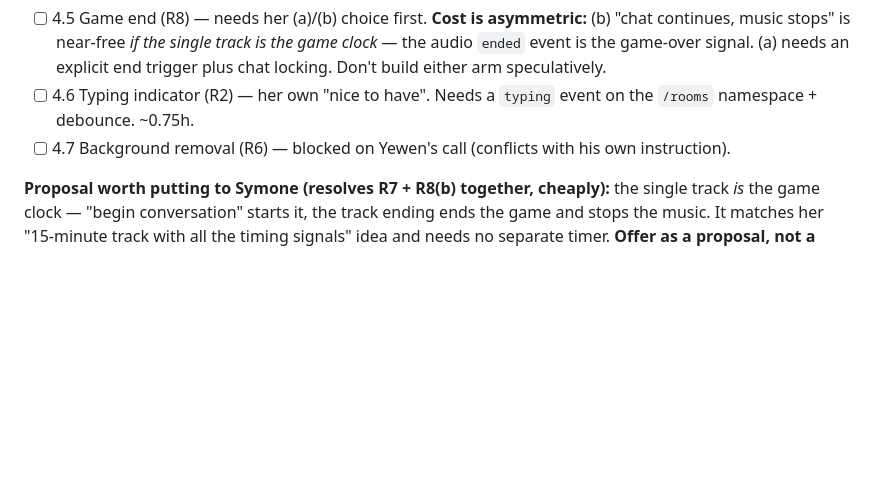
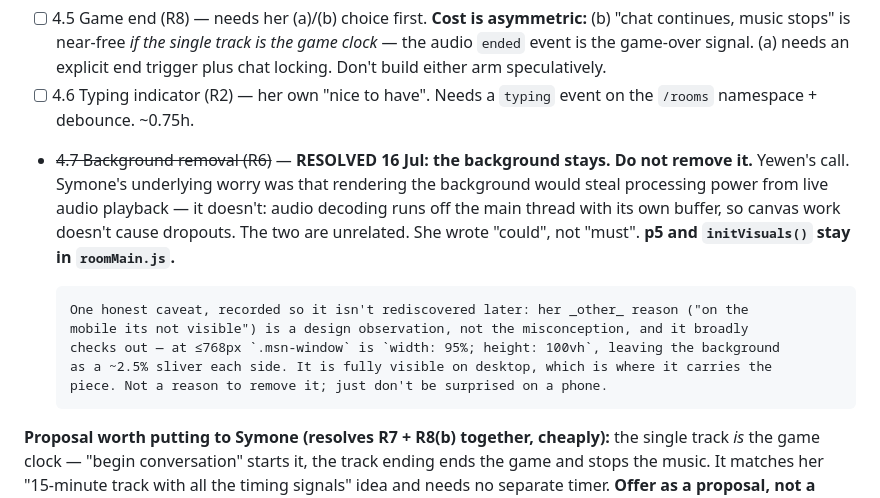
Before and after one commit to yewen-jin/synthwave-chatroom, a Markdown page: __context__/thisverisionofme-plan.md, the part around the change. Drawn GitHub-style; blank space fills up the shorter version.

Commit message:
Settle R6: the background stays
Yewen's call. Symone's worry was that rendering the background would steal
processing from live audio; it doesn't, and she wrote "could", not "must".
Records the caveat that her other reason (near-invisible on mobile) does
check out at <=768px, so it isn't rediscovered as a new finding later.

Co-Authored-By: Claude Opus 4.8 <noreply@anthropic.com>

```diff
--- a/__context__/thisverisionofme-plan.md
+++ b/__context__/thisverisionofme-plan.md
@@ -523,7 +523,17 @@ remainder; these do not fit alongside it. Triage below uses Symone's own signals
       Don't build either arm speculatively.
 - [ ] 4.6 Typing indicator (R2) — her own "nice to have". Needs a `typing` event on the `/rooms`
       namespace + debounce. ~0.75h.
-- [ ] 4.7 Background removal (R6) — blocked on Yewen's call (conflicts with his own instruction).
+- ~~4.7 Background removal (R6)~~ — **RESOLVED 16 Jul: the background stays. Do not remove it.**
+  Yewen's call. Symone's underlying worry was that rendering the background would steal
+  processing power from live audio playback — it doesn't: audio decoding runs off the main
+  thread with its own buffer, so canvas work doesn't cause dropouts. The two are unrelated.
+  She wrote "could", not "must". **p5 and `initVisuals()` stay in `roomMain.js`.**
+
+      One honest caveat, recorded so it isn't rediscovered later: her _other_ reason ("on the
+      mobile its not visible") is a design observation, not the misconception, and it broadly
+      checks out — at ≤768px `.msn-window` is `width: 95%; height: 100vh`, leaving the background
+      as a ~2.5% sliver each side. It is fully visible on desktop, which is where it carries the
+      piece. Not a reason to remove it; just don't be surprised on a phone.
 
 **Proposal worth putting to Symone (resolves R7 + R8(b) together, cheaply):** the single track
 _is_ the game clock — "begin conversation" starts it, the track ending ends the game and stops
```
